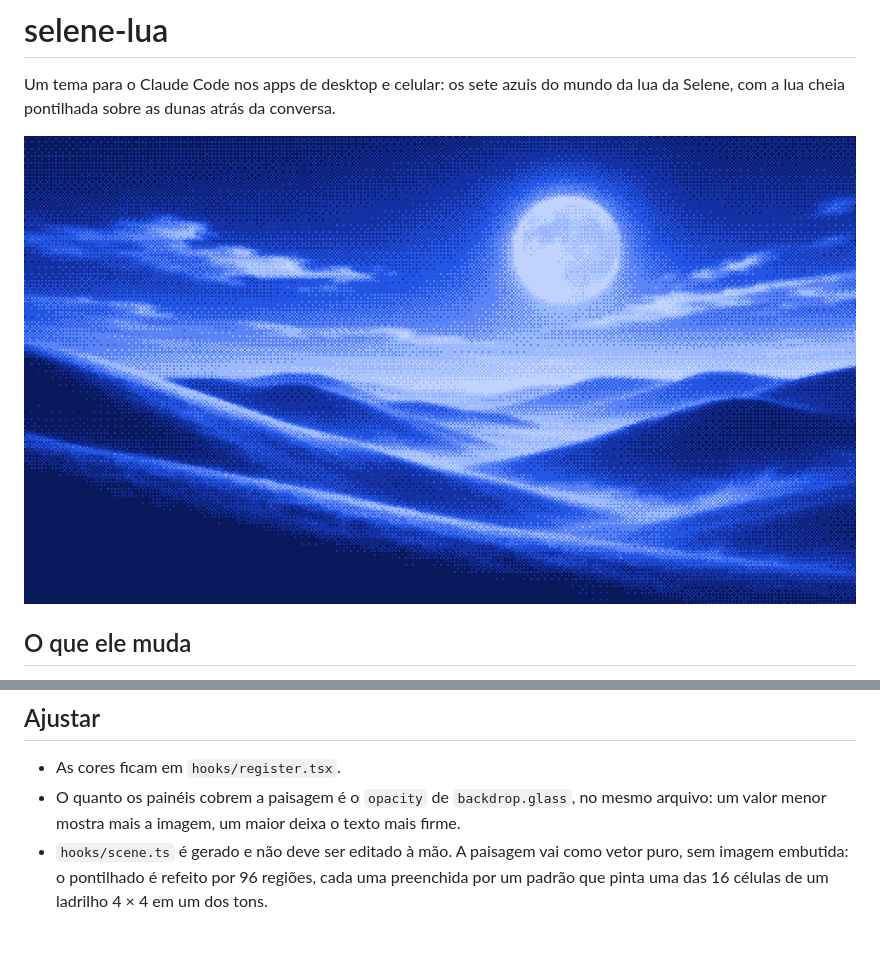
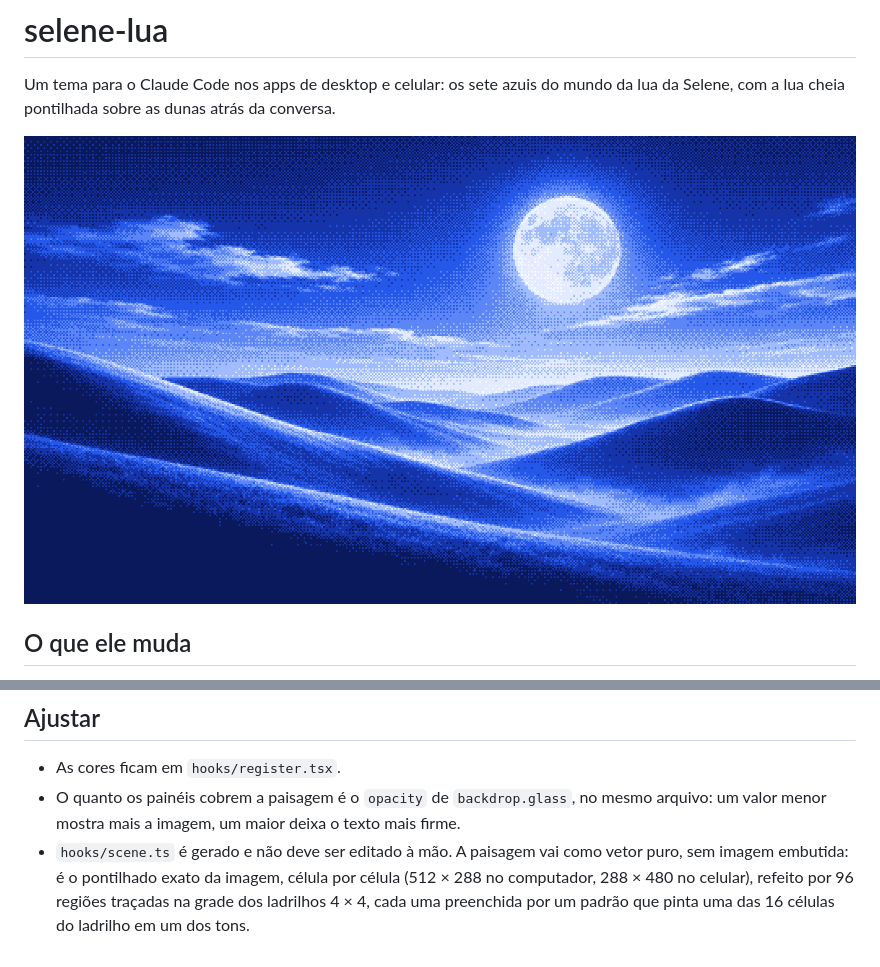
Before and after one commit to Orneryy/Selene-mod-claude, a Markdown page: README.md, 2 parts joined by grey strips. Rendered like a GitHub page; pictures changed too: docs/previa.png.

```diff
--- a/README.md
+++ b/README.md
@@ -52,4 +52,4 @@ A atualização vale para as sessões iniciadas depois dela.
 
 - As cores ficam em `hooks/register.tsx`.
 - O quanto os painéis cobrem a paisagem é o `opacity` de `backdrop.glass`, no mesmo arquivo: um valor menor mostra mais a imagem, um maior deixa o texto mais firme.
-- `hooks/scene.ts` é gerado e não deve ser editado à mão. A paisagem vai como vetor puro, sem imagem embutida: o pontilhado é refeito por 96 regiões, cada uma preenchida por um padrão que pinta uma das 16 células de um ladrilho 4 × 4 em um dos tons.
+- `hooks/scene.ts` é gerado e não deve ser editado à mão. A paisagem vai como vetor puro, sem imagem embutida: é o pontilhado exato da imagem, célula por célula (512 × 288 no computador, 288 × 480 no celular), refeito por 96 regiões traçadas na grade dos ladrilhos 4 × 4, cada uma preenchida por um padrão que pinta uma das 16 células do ladrilho em um dos tons.
```
Also changed, not shown: 2 other files.
